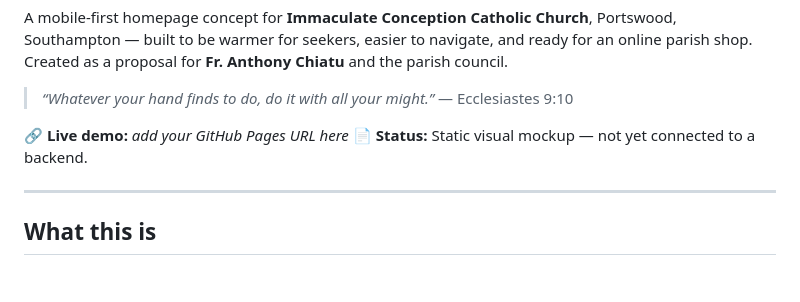
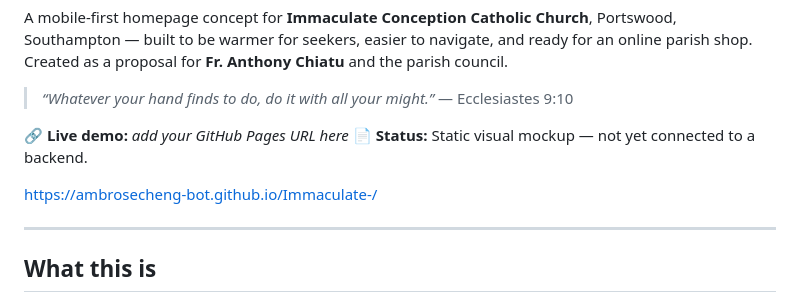
Before and after one commit to ambrosecheng-bot/Immaculate-, a Markdown page: README.md, the part around the change. Rendered like a GitHub page; blank space fills up the shorter version.

```diff
--- a/README.md
+++ b/README.md
@@ -6,6 +6,8 @@ A mobile-first homepage concept for **Immaculate Conception Catholic Church**, P
 
 🔗 **Live demo:** _add your GitHub Pages URL here_
 📄 **Status:** Static visual mockup — not yet connected to a backend.
+
+https://ambrosecheng-bot.github.io/Immaculate-/
 
 ---
 
```
